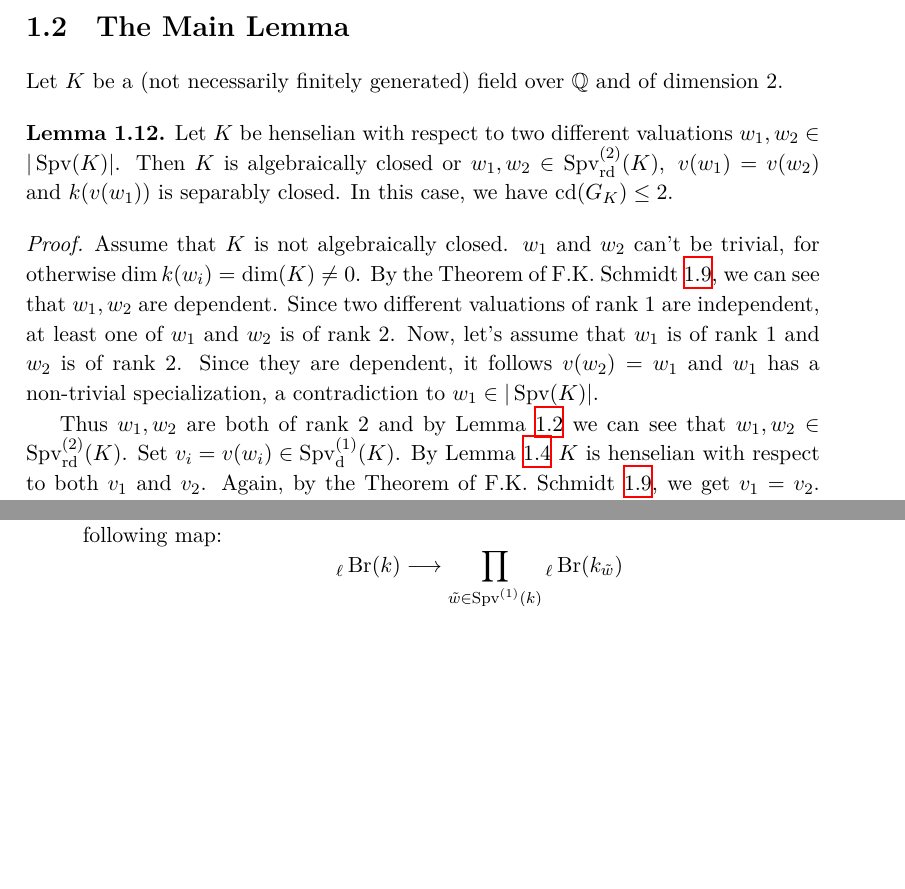
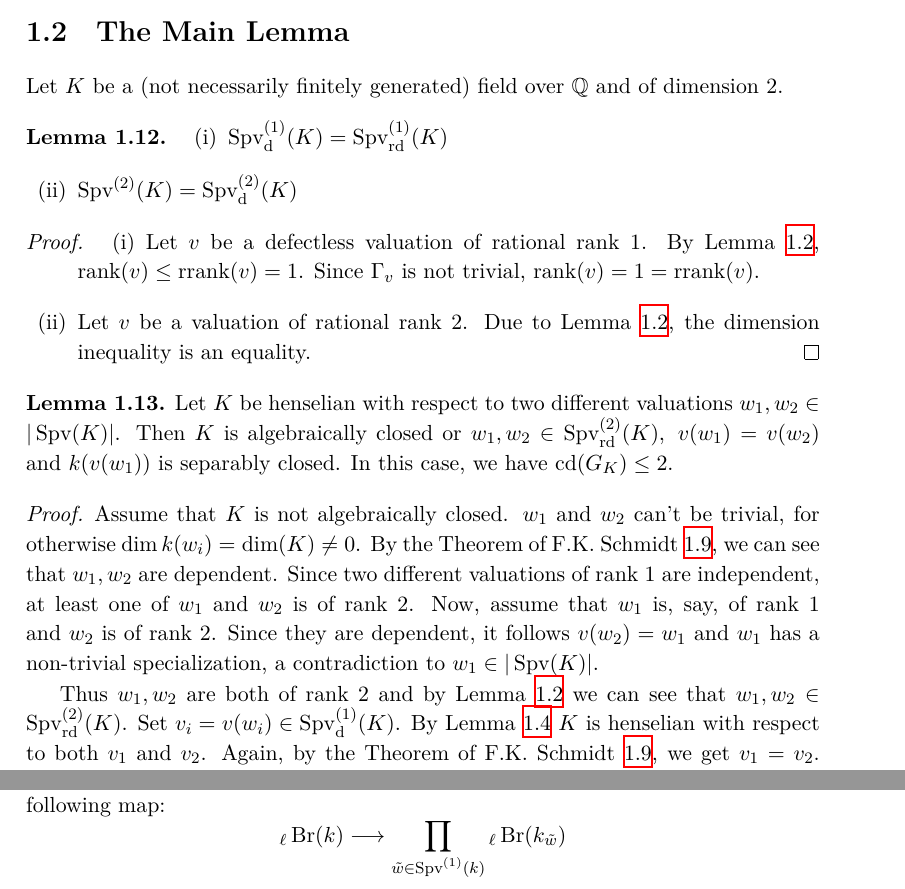
Before and after one commit to yishn/Uni, a LaTeX thesis (Master Thesis/thesis.tex, which reads Master Thesis/synopsis.tex): two parts of pages 12 and 13 of 32 before the commit and two parts of pages 12 and 14 of 32 after it, joined at a grey line, cut so that both start at the same text, the shorter picture padded with empty space. Compiled offline with XeLaTeX.

Commit message:
Add lemma for defectless valuations

```diff
--- a/Master Thesis/synopsis.tex
+++ b/Master Thesis/synopsis.tex
@@ -159,12 +159,26 @@ Let $L$ be the fixed field of $G_{w_1}\cap G_{w_2}\subset G_K$ and set $v_i = w_
 
 Let $K$ be a (not necessarily finitely generated) field over $\mathbb{Q}$ and of dimension $2$.
 
+\begin{lemma}\phantomsection\label{lemma-defectless-valuations}
+\begin{enumerate}[(i)]
+\item $\operatorname{Spv}_\text{d}^{(1)}(K) = \operatorname{Spv}_\text{rd}^{(1)}(K)$
+\item $\operatorname{Spv}^{(2)}(K) = \operatorname{Spv}_\text{d}^{(2)}(K)$
+\end{enumerate}
+\end{lemma}
+
+\begin{proof}
+\begin{enumerate}[(i)]
+\item Let $v$ be a defectless valuation of rational rank $1$. By Lemma \ref{rank-dimension-inequality}, $\operatorname{rank}(v) \leq \operatorname{rrank}(v) = 1$. Since $\Gamma_v$ is not trivial, $\operatorname{rank}(v) = 1=\operatorname{rrank}(v)$.
+\item Let $v$ be a valuation of rational rank $2$. Due to Lemma \ref{rank-dimension-inequality}, the dimension inequality is an equality. \qedhere
+\end{enumerate}
+\end{proof}
+
 \begin{lemma}\label{2.2}
 Let $K$ be henselian with respect to two different valuations $w_1,w_2\in |\operatorname{Spv}(K)|$. Then $K$ is algebraically closed or $w_1,w_2\in\operatorname{Spv}_\text{rd}^{(2)}(K),\ v(w_1)=v(w_2)$ and $k(v(w_1))$ is separably closed. In this case, we have $\operatorname{cd}(G_K)\leq 2$.
 \end{lemma}
 
 \begin{proof}
-Assume that $K$ is not algebraically closed. $w_1$ and $w_2$ can't be trivial, for otherwise $\dim k(w_i)=\dim (K)\neq 0$. By the Theorem of F.K. Schmidt \ref{theorem-fkschmidt}, we can see that $w_1,w_2$ are dependent. Since two different valuations of rank $1$ are independent, at least one of $w_1$ and $w_2$ is of rank $2$. Now, let's assume that $w_1$ is of rank $1$ and $w_2$ is of rank $2$. Since they are dependent, it follows $v(w_2) = w_1$ and $w_1$ has a non-trivial specialization, a contradiction to $w_1\in |\operatorname{Spv}(K)|$.
+Assume that $K$ is not algebraically closed. $w_1$ and $w_2$ can't be trivial, for otherwise $\dim k(w_i)=\dim (K)\neq 0$. By the Theorem of F.K. Schmidt \ref{theorem-fkschmidt}, we can see that $w_1,w_2$ are dependent. Since two different valuations of rank $1$ are independent, at least one of $w_1$ and $w_2$ is of rank $2$. Now, assume that $w_1$ is, say, of rank $1$ and $w_2$ is of rank $2$. Since they are dependent, it follows $v(w_2) = w_1$ and $w_1$ has a non-trivial specialization, a contradiction to $w_1\in |\operatorname{Spv}(K)|$.
 
 Thus $w_1,w_2$ are both of rank $2$ and by Lemma \ref{rank-dimension-inequality} we can see that $w_1,w_2\in\operatorname{Spv}_\text{rd}^{(2)}(K)$. Set $v_i=v(w_i)\in\operatorname{Spv}^{(1)}_\text{d}(K)$. By Lemma \ref{2.2-pre} $K$ is henselian with respect to both $v_1$ and $v_2$. Again, by the Theorem of F.K. Schmidt \ref{theorem-fkschmidt}, we get $v_1 = v_2$. Furthermore $k(v_1) = k(v_2)$ is henselian with respect to two different valuations of rank $1$, namely $w_1\mod v_1$ and $w_2\mod v_1$, making $k(v_1)$ separably closed.
 
```
